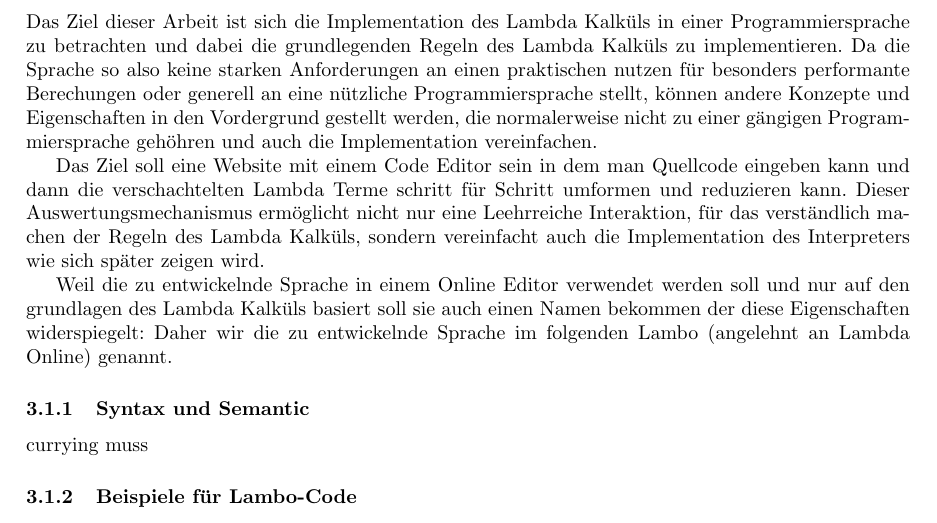
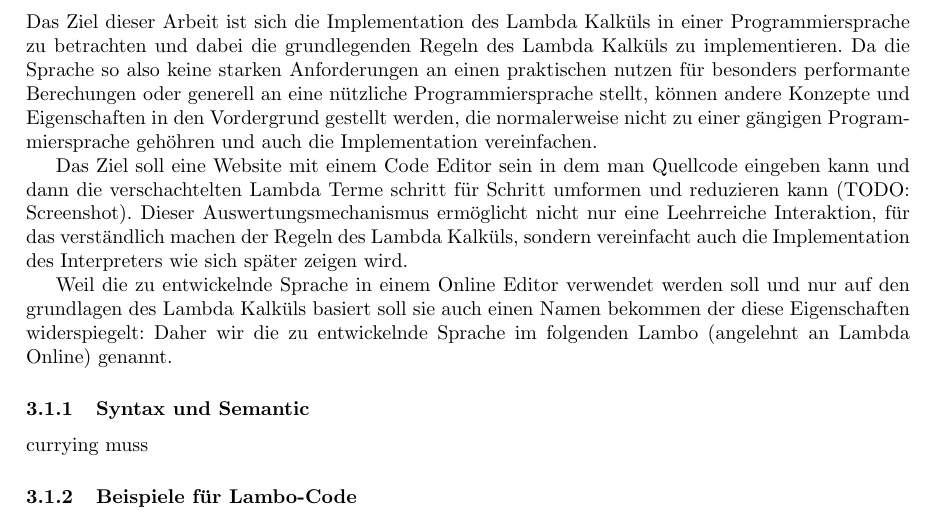
Before and after one commit to marvinmielchen/lambda-online, a LaTeX document (latex/seminararbeit.tex): part of page 6 of 7, cut so that both start at the same text. Compiled offline with pdfLaTeX.

Commit message:
Add screenshot and update description of project goal

```diff
--- a/latex/seminararbeit.tex
+++ b/latex/seminararbeit.tex
@@ -205,7 +205,7 @@ Daher wurde hier auch der unübliche Begriff eines transformierenden Interpreter
 
 Das Ziel dieser Arbeit ist sich die Implementation des Lambda Kalküls in einer Programmiersprache zu betrachten und dabei die grundlegenden Regeln des Lambda Kalküls zu implementieren. Da die Sprache so also keine starken Anforderungen an einen praktischen nutzen für besonders performante Berechungen oder generell an eine nützliche Programmiersprache stellt, können andere Konzepte und Eigenschaften in den Vordergrund gestellt werden, die normalerweise nicht zu einer gängigen Programmiersprache gehöhren und auch die Implementation vereinfachen.
 
-Das Ziel soll eine Website mit einem Code Editor sein in dem man Quellcode eingeben kann und dann die verschachtelten Lambda Terme schritt für Schritt umformen und reduzieren kann. Dieser Auswertungsmechanismus ermöglicht nicht nur eine Leehrreiche Interaktion, für das verständlich machen der Regeln des Lambda Kalküls, sondern vereinfacht auch die Implementation des Interpreters wie sich später zeigen wird.
+Das Ziel soll eine Website mit einem Code Editor sein in dem man Quellcode eingeben kann und dann die verschachtelten Lambda Terme schritt für Schritt umformen und reduzieren kann (TODO: Screenshot). Dieser Auswertungsmechanismus ermöglicht nicht nur eine Leehrreiche Interaktion, für das verständlich machen der Regeln des Lambda Kalküls, sondern vereinfacht auch die Implementation des Interpreters wie sich später zeigen wird.
 
 Weil die zu entwickelnde Sprache in einem Online Editor verwendet werden soll und nur auf den grundlagen des Lambda Kalküls basiert soll sie auch einen Namen bekommen der diese Eigenschaften widerspiegelt:
 Daher wir die zu entwickelnde Sprache im folgenden Lambo (angelehnt an Lambda Online) genannt.
```
